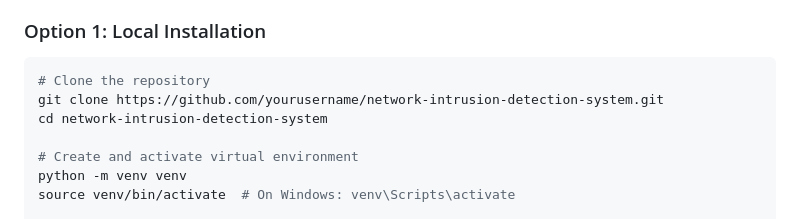
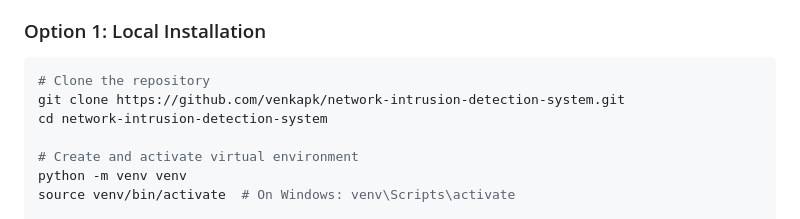
Before and after one commit to venkapk/Network-Intrusion-Detection-System, a Markdown page: README.md, the part around the change. Drawn GitHub-style.

````diff
--- a/README.md
+++ b/README.md
@@ -69,7 +69,7 @@ network-intrusion-detection-system/
 
 ```bash
 # Clone the repository
-git clone https://github.com/yourusername/network-intrusion-detection-system.git
+git clone https://github.com/venkapk/network-intrusion-detection-system.git
 cd network-intrusion-detection-system
 
 # Create and activate virtual environment
````
